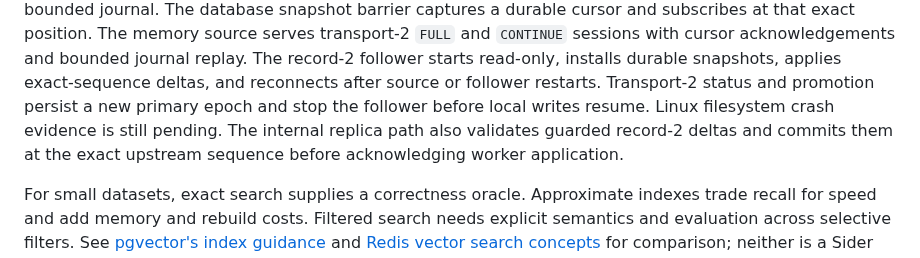
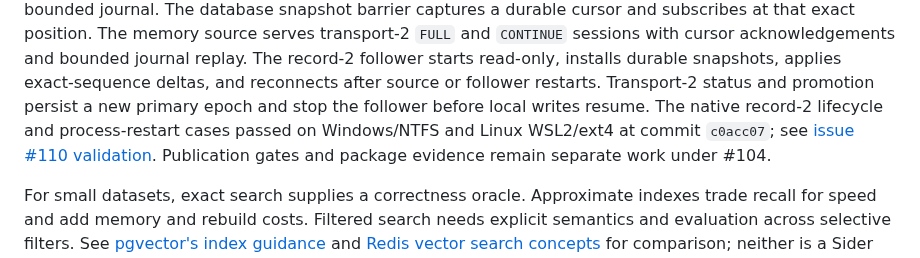
Before and after one commit to djairofilho/sider, a Markdown page: docs/next-development.md, the part around the change. GitHub-like rendering.

```diff
--- a/docs/next-development.md
+++ b/docs/next-development.md
@@ -112,9 +112,11 @@ sessions with cursor acknowledgements and bounded journal replay. The record-2
 follower starts read-only, installs durable snapshots, applies exact-sequence
 deltas, and reconnects after source or follower restarts. Transport-2 status
 and promotion persist a new primary epoch and stop the follower before local
-writes resume. Linux filesystem crash evidence is still pending.
-The internal replica path also validates guarded record-2 deltas and commits them
-at the exact upstream sequence before acknowledging worker application.
+writes resume.
+The native record-2 lifecycle and process-restart cases passed on Windows/NTFS
+and Linux WSL2/ext4 at commit `c0acc07`; see
+[issue #110 validation](evidence/issue-110-memory-lifecycle-c0acc07.md).
+Publication gates and package evidence remain separate work under #104.
 
 For small datasets, exact search supplies a correctness oracle. Approximate
 indexes trade recall for speed and add memory and rebuild costs. Filtered search
```
Also changed, not shown: docs/agent-memory-v1.md (+10 -8 lines), docs/evidence/issue-110-memory-lifecycle-c0acc07.md (added, +51 -0 lines).
